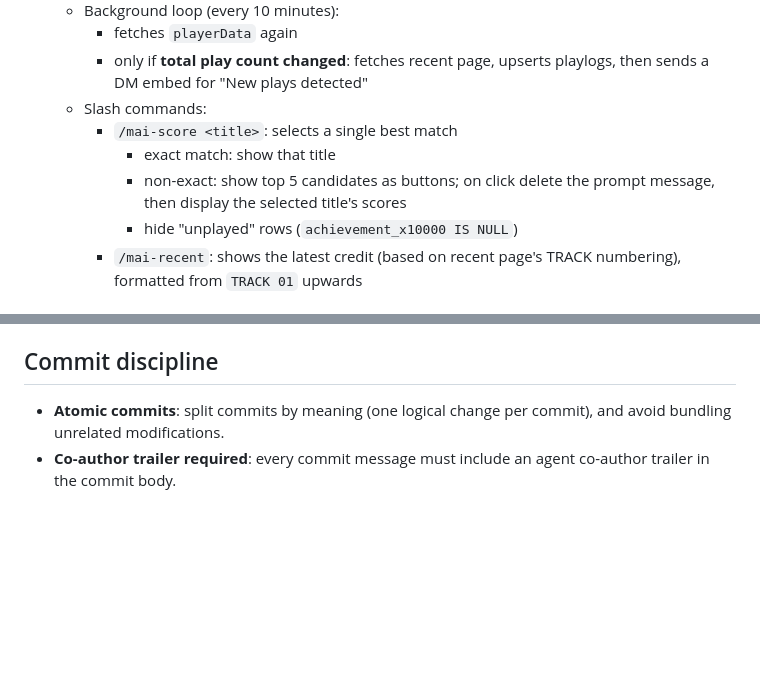
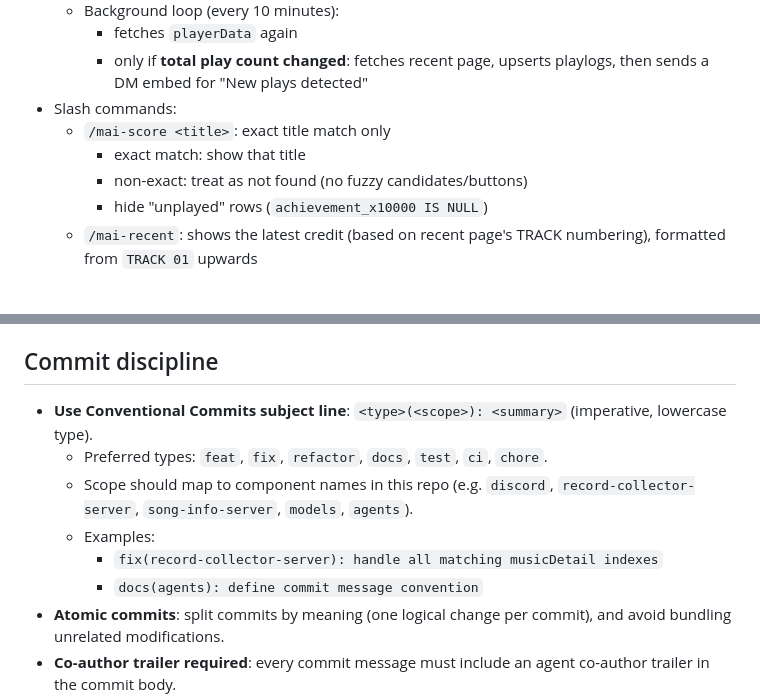
Before and after one commit to minty99/maimai-bot, a Markdown page: AGENTS.md, 2 parts joined by grey strips. Rendered like a GitHub page; blank space fills up the shorter version.

Commit message:
docs(agents): define conventional commit subject format
Document the required Conventional Commits subject pattern and scope naming guidance.

Also update /mai-score command behavior notes to match exact-match-only flow.

Co-authored-by: GPT-5 Codex <noreply@openai.com>

```diff
--- a/AGENTS.md
+++ b/AGENTS.md
@@ -29,10 +29,10 @@ The goal of this file is to keep future changes consistent with the current impl
   - Background loop (every 10 minutes):
     - fetches `playerData` again
     - only if **total play count changed**: fetches recent page, upserts playlogs, then sends a DM embed for "New plays detected"
-  - Slash commands:
-    - `/mai-score <title>`: selects a single best match
+- Slash commands:
+    - `/mai-score <title>`: exact title match only
       - exact match: show that title
-      - non-exact: show top 5 candidates as buttons; on click delete the prompt message, then display the selected title's scores
+      - non-exact: treat as not found (no fuzzy candidates/buttons)
       - hide "unplayed" rows (`achievement_x10000 IS NULL`)
     - `/mai-recent`: shows the latest credit (based on recent page's TRACK numbering), formatted from `TRACK 01` upwards
 
@@ -73,6 +73,12 @@ The goal of this file is to keep future changes consistent with the current impl
 
 ## Commit discipline
 
+- **Use Conventional Commits subject line**: `<type>(<scope>): <summary>` (imperative, lowercase type).
+  - Preferred types: `feat`, `fix`, `refactor`, `docs`, `test`, `ci`, `chore`.
+  - Scope should map to component names in this repo (e.g. `discord`, `record-collector-server`, `song-info-server`, `models`, `agents`).
+  - Examples:
+    - `fix(record-collector-server): handle all matching musicDetail indexes`
+    - `docs(agents): define commit message convention`
 - **Atomic commits**: split commits by meaning (one logical change per commit), and avoid bundling unrelated modifications.
 - **Co-author trailer required**: every commit message must include an agent co-author trailer in the commit body.
   - OpenAI agents: `Co-authored-by: <Agent Model Name> <noreply@openai.com>` (e.g., `Co-authored-by: GPT-5.3 Codex <noreply@openai.com>`)
```
